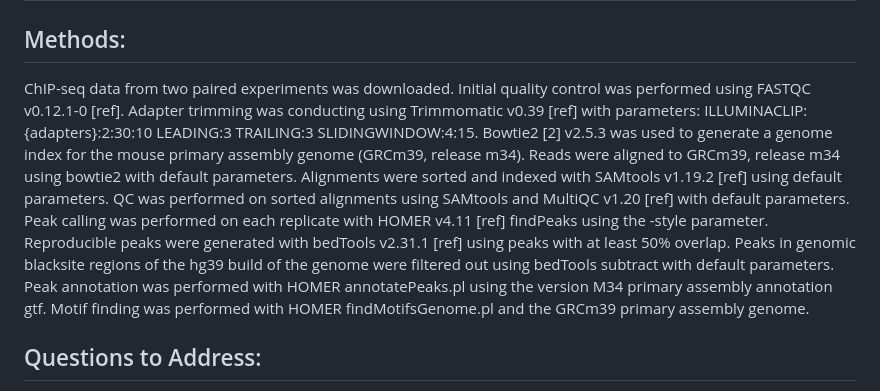
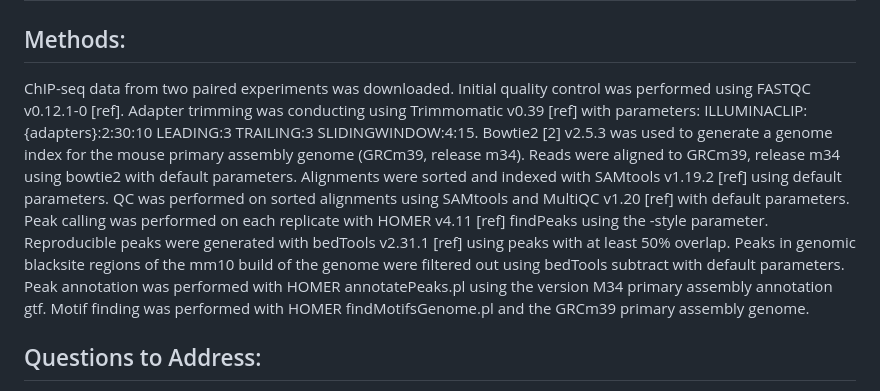
Before and after one commit to BF528/RUNX1-ChIP-seq-Analysis, a Markdown page: README.md, the part around the change. Drawn GitHub-style.

```diff
--- a/README.md
+++ b/README.md
@@ -1,6 +1,6 @@
 # ChIPseq
 ## Methods:
-ChIP-seq data from two paired experiments was downloaded. Initial quality control was performed using FASTQC v0.12.1-0 [ref]. Adapter trimming was conducting using Trimmomatic v0.39 [ref] with parameters: ILLUMINACLIP:{adapters}:2:30:10 LEADING:3 TRAILING:3 SLIDINGWINDOW:4:15. Bowtie2 [2] v2.5.3 was used to generate a genome index for the mouse primary assembly genome (GRCm39, release m34). Reads were aligned to GRCm39, release m34 using bowtie2 with default parameters. Alignments were sorted and indexed with SAMtools v1.19.2 [ref] using default parameters. QC was performed on sorted alignments using SAMtools and MultiQC v1.20 [ref] with default parameters. Peak calling was performed on each replicate with HOMER v4.11 [ref] findPeaks using the -style parameter. Reproducible peaks were generated with bedTools v2.31.1 [ref] using peaks with at least 50% overlap. Peaks in genomic blacksite regions of the hg39 build of the genome were filtered out using bedTools subtract with default parameters. Peak annotation was performed with HOMER annotatePeaks.pl using the version M34 primary assembly annotation gtf. Motif finding was performed with HOMER findMotifsGenome.pl and the GRCm39 primary assembly genome.
+ChIP-seq data from two paired experiments was downloaded. Initial quality control was performed using FASTQC v0.12.1-0 [ref]. Adapter trimming was conducting using Trimmomatic v0.39 [ref] with parameters: ILLUMINACLIP:{adapters}:2:30:10 LEADING:3 TRAILING:3 SLIDINGWINDOW:4:15. Bowtie2 [2] v2.5.3 was used to generate a genome index for the mouse primary assembly genome (GRCm39, release m34). Reads were aligned to GRCm39, release m34 using bowtie2 with default parameters. Alignments were sorted and indexed with SAMtools v1.19.2 [ref] using default parameters. QC was performed on sorted alignments using SAMtools and MultiQC v1.20 [ref] with default parameters. Peak calling was performed on each replicate with HOMER v4.11 [ref] findPeaks using the -style parameter. Reproducible peaks were generated with bedTools v2.31.1 [ref] using peaks with at least 50% overlap. Peaks in genomic blacksite regions of the mm10 build of the genome were filtered out using bedTools subtract with default parameters. Peak annotation was performed with HOMER annotatePeaks.pl using the version M34 primary assembly annotation gtf. Motif finding was performed with HOMER findMotifsGenome.pl and the GRCm39 primary assembly genome.
 
 ## Questions to Address:
 1.	Briefly remark on the quality of the sequencing reads and the alignment statistics, make sure to specifically mention the following:
```
